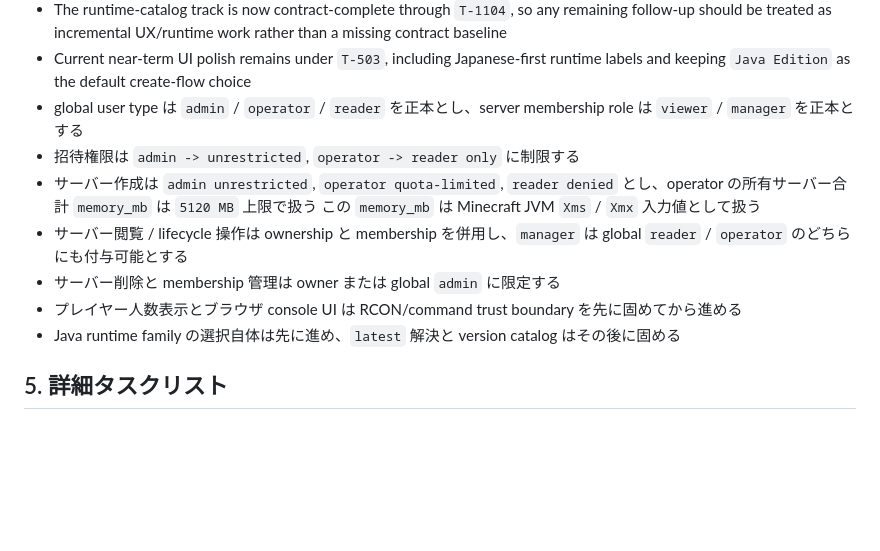
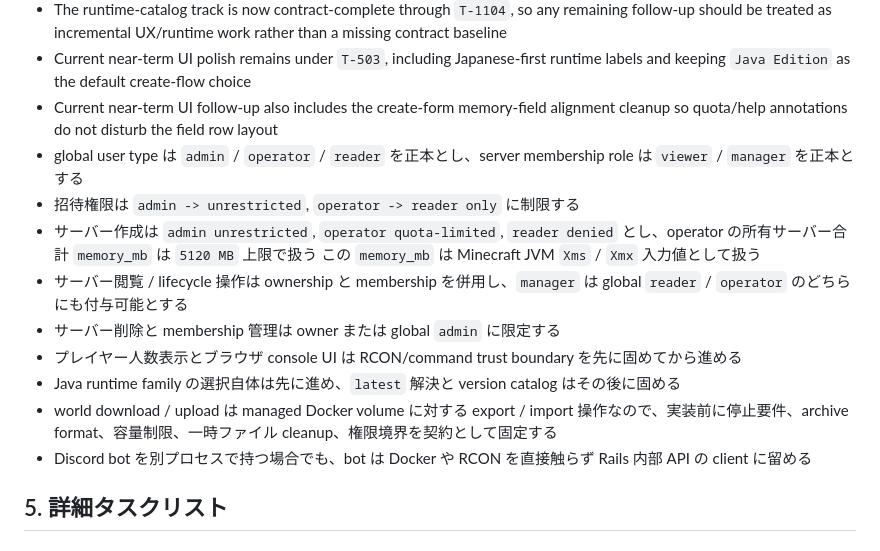
Before and after one commit to TOSUKUi/mc-auto-starting, a Markdown page: docs/project_execution_plan.md, the part around one of its changes. GitHub-like rendering; blank space fills up the shorter version.

```diff
--- a/docs/project_execution_plan.md
+++ b/docs/project_execution_plan.md
@@ -56,6 +59,7 @@
 - Discord OAuth / invite / bot relay docs are now checked in, and the `T-1010` to `T-1012` player-count / browser-console track is complete
 - The runtime-catalog track is now contract-complete through `T-1104`, so any remaining follow-up should be treated as incremental UX/runtime work rather than a missing contract baseline
 - Current near-term UI polish remains under `T-503`, including Japanese-first runtime labels and keeping `Java Edition` as the default create-flow choice
+- Current near-term UI follow-up also includes the create-form memory-field alignment cleanup so quota/help annotations do not disturb the field row layout
 - global user type は `admin` / `operator` / `reader` を正本とし、server membership role は `viewer` / `manager` を正本とする
 - 招待権限は `admin -> unrestricted`, `operator -> reader only` に制限する
 - サーバー作成は `admin unrestricted`, `operator quota-limited`, `reader denied` とし、operator の所有サーバー合計 `memory_mb` は `5120 MB` 上限で扱う
@@ -64,6 +68,8 @@
 - サーバー削除と membership 管理は owner または global `admin` に限定する
 - プレイヤー人数表示とブラウザ console UI は RCON/command trust boundary を先に固めてから進める
 - Java runtime family の選択自体は先に進め、`latest` 解決と version catalog はその後に固める
+- world download / upload は managed Docker volume に対する export / import 操作なので、実装前に停止要件、archive format、容量制限、一時ファイル cleanup、権限境界を契約として固定する
+- Discord bot を別プロセスで持つ場合でも、bot は Docker や RCON を直接触らず Rails 内部 API の client に留める
 
 ## 5. 詳細タスクリスト
 
```
Also changed, not shown: other parts of docs/project_execution_plan.md (+34 -0 lines), docs/task_board.md (+7 -0 lines).
